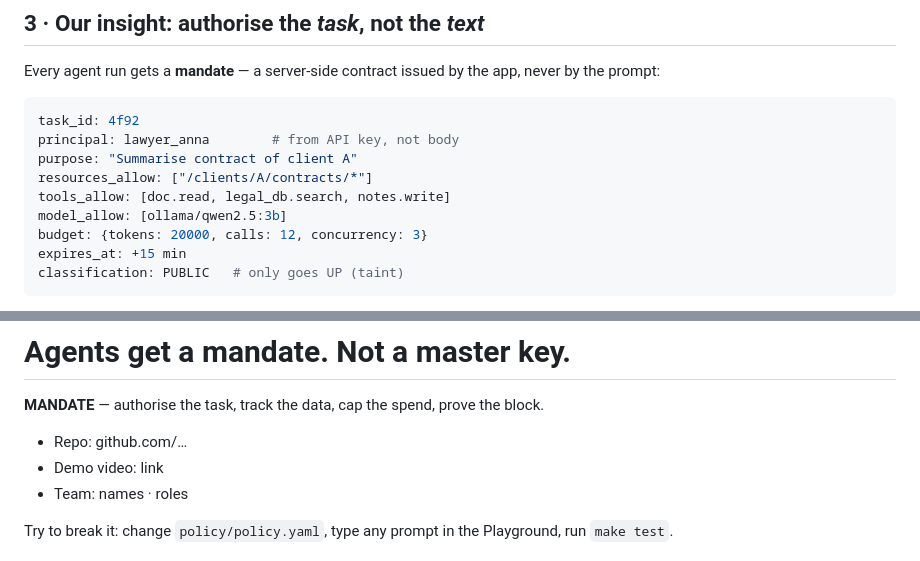
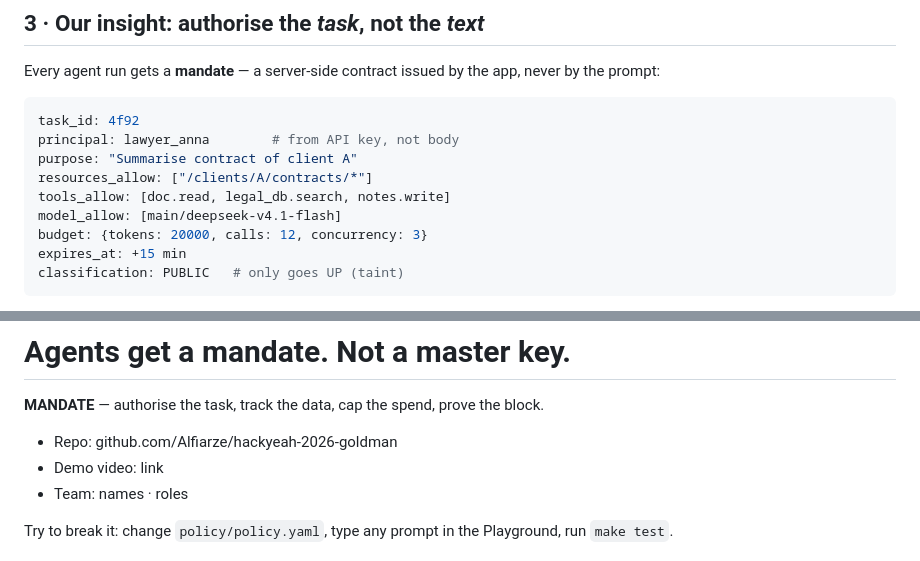
Before and after one commit to Alfiarze/hackyeah-2026-goldman, a Markdown page: docs/pitch/deck.md, 2 parts joined by grey strips. Drawn GitHub-style.

```diff
--- a/docs/pitch/deck.md
+++ b/docs/pitch/deck.md
@@ -148,7 +148,7 @@ principal: lawyer_anna        # from API key, not body
 purpose: "Summarise contract of client A"
 resources_allow: ["/clients/A/contracts/*"]
 tools_allow: [doc.read, legal_db.search, notes.write]
-model_allow: [ollama/qwen2.5:3b]
+model_allow: [main/deepseek-v4.1-flash]
 budget: {tokens: 20000, calls: 12, concurrency: 3}
 expires_at: +15 min
 classification: PUBLIC   # only goes UP (taint)
@@ -423,7 +423,7 @@ Streaming buforujemy przed wydaniem. Roadmapa: Research Airlock, Redis, eksport
 
 **MANDATE** — authorise the task, track the data, cap the spend, prove the block.
 
-- Repo: <span class="todo">github.com/…</span>
+- Repo: github.com/Alfiarze/hackyeah-2026-goldman
 - Demo video: <span class="todo">link</span>
 - Team: <span class="todo">names · roles</span>
 
```
Also changed, not shown: other parts of docs/pitch/deck.md (+9 -9 lines), docs/pitch/script.md (+4 -4 lines).
